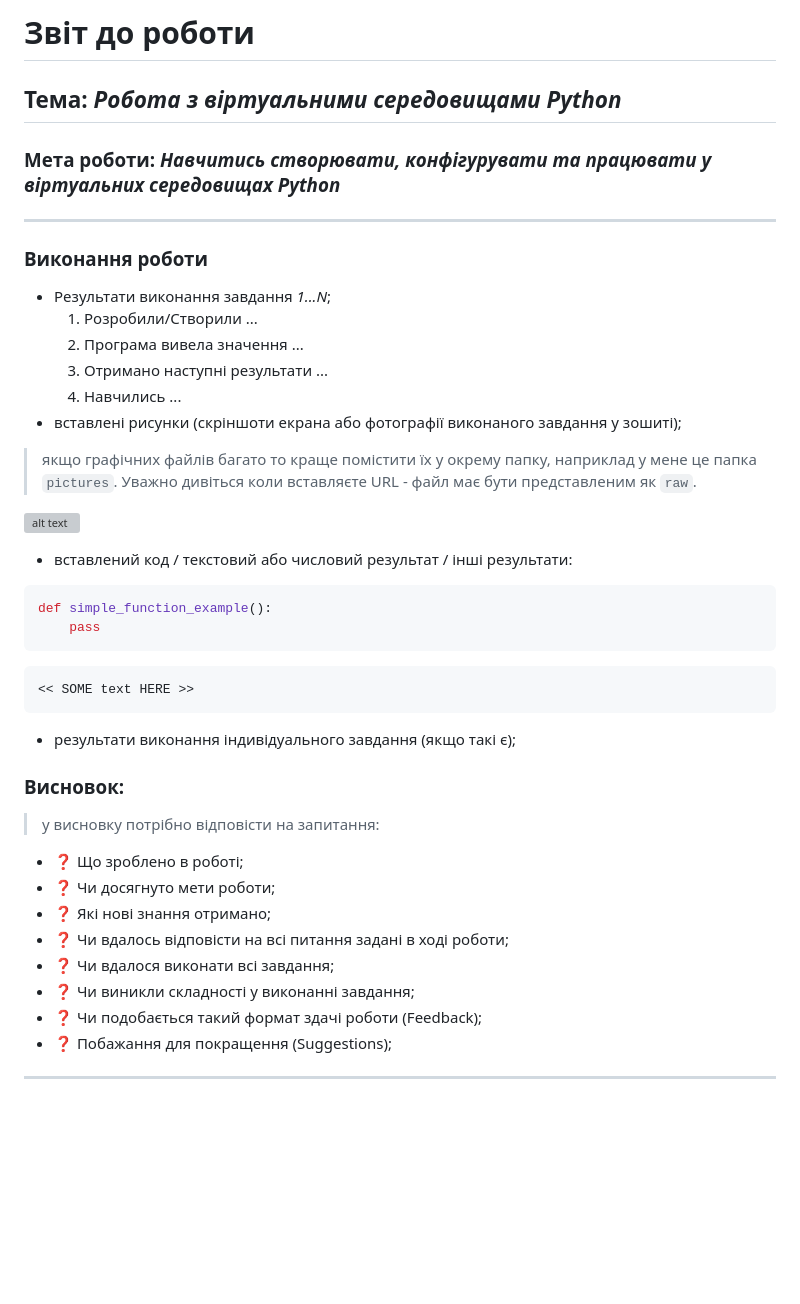
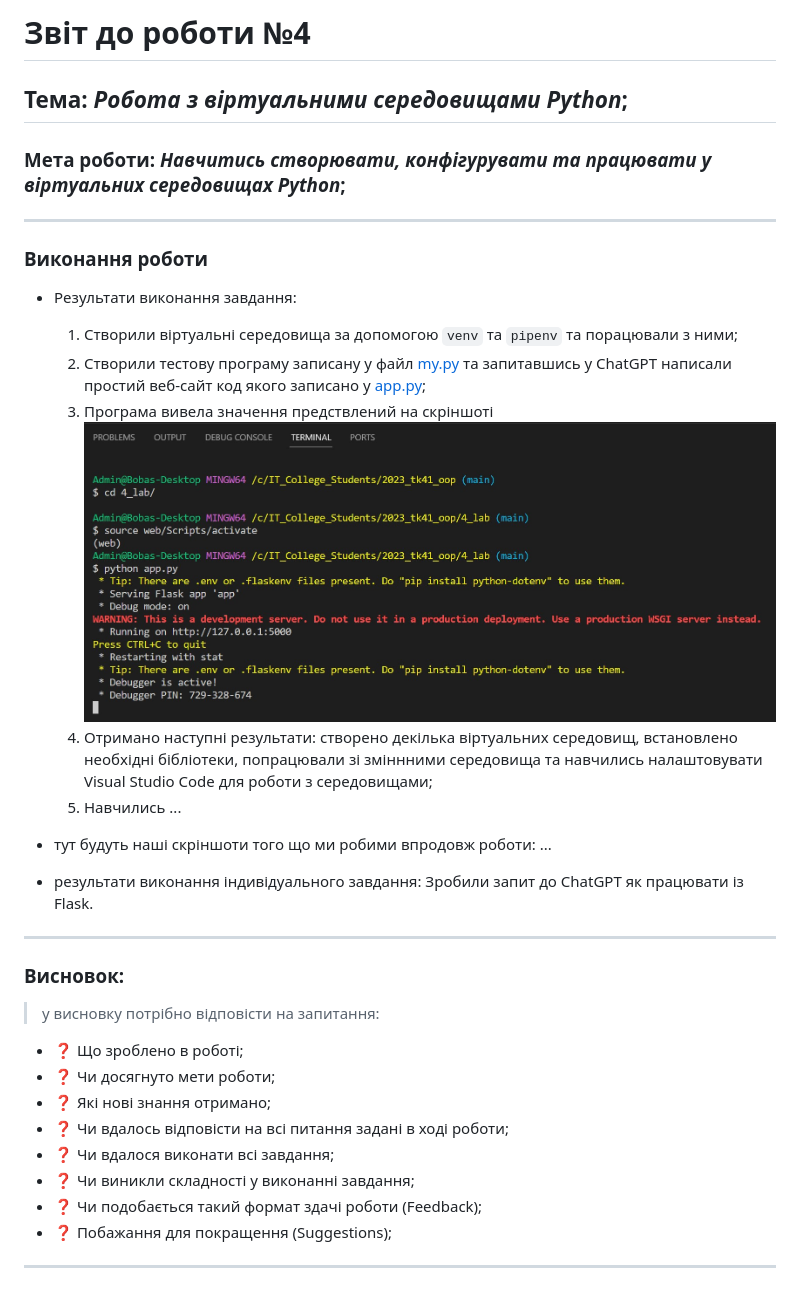
Before and after one commit to BobasB/2023_tk41_oop, a Markdown page: 4_lab/README.md, the part around the change. Drawn GitHub-style; pictures changed too: 4_lab/1.jpg (added); blank space fills up the shorter version; grey boxes are pictures that could not be loaded.

Commit message:
finish lab 4

````diff
--- a/4_lab/README.md
+++ b/4_lab/README.md
@@ -1,31 +1,24 @@
-# Звіт до роботи
-## Тема: _Робота з віртуальними середовищами Python_
-### Мета роботи: _Навчитись створювати, конфігурувати та працювати у віртуальних середовищах Python_
+# Звіт до роботи №4
+## Тема: _Робота з віртуальними середовищами Python_;
+### Мета роботи: _Навчитись створювати, конфігурувати та працювати у віртуальних середовищах Python_;
+
 ---
 ### Виконання роботи
-- Результати виконання завдання *1...N*;
-    1. Розробили/Створили ...
-    1. Програма вивела значення ...
-    1. Отримано наступні результати ...
+- Результати виконання завдання:
+    1. Створили віртуальні середовища за допомогою `venv` та `pipenv` та порацювали з ними;
+    1. Створили тестову програму записану у файл [my.py](./my.py) та запитавшись у  ChatGPT написали простий веб-сайт код якого записано у [app.py](./app.py);
+    1. Програма вивела значення предствлений на скріншоті ![](./1.jpg)
+    1. Отримано наступні результати: створено декілька віртуальних середовищ, встановлено необхідні бібліотеки, попрацювали зі зміннними середовища та навчились налаштовувати Visual Studio Code для роботи з середовищами;
     1. Навчились ...
-- вставлені рисунки (скріншоти екрана або фотографії виконаного завдання у зошиті);
-> якщо графічних файлів багато то краще помістити їх у окрему папку, наприклад у мене це папка `pictures`. Уважно дивіться коли вставляєте URL - файл має бути представленим як `raw`.
+- тут будуть наші скріншоти того що ми робими впродовж роботи:
+...
 
-![alt text](https://github.com/BobasB/it_college/raw/main/reports/pictures/logo-lit.jpg "ІТ Коледж")
+- результати виконання індивідуального завдання: Зробили запит до ChatGPT як працювати із Flask.
 
-- вставлений код / текстовий або числовий результат / інші результати:
-```python
-def simple_function_example():
-    pass
-```
-```text
-<< SOME text HERE >>
-```
-
-- результати виконання індивідуального завдання (якщо такі є);
-
+---
 ### Висновок:
 > у висновку потрібно відповісти на запитання:
+
 - :question: Що зроблено в роботі;
 - :question: Чи досягнуто мети роботи;
 - :question: Які нові знання отримано;
@@ -34,4 +27,5 @@ def simple_function_example():
 - :question: Чи виникли складності у виконанні завдання;
 - :question: Чи подобається такий формат здачі роботи (Feedback);
 - :question: Побажання для покращення (Suggestions);
+
 ---
````
Also changed, not shown: README.md (+5 -5 lines).
